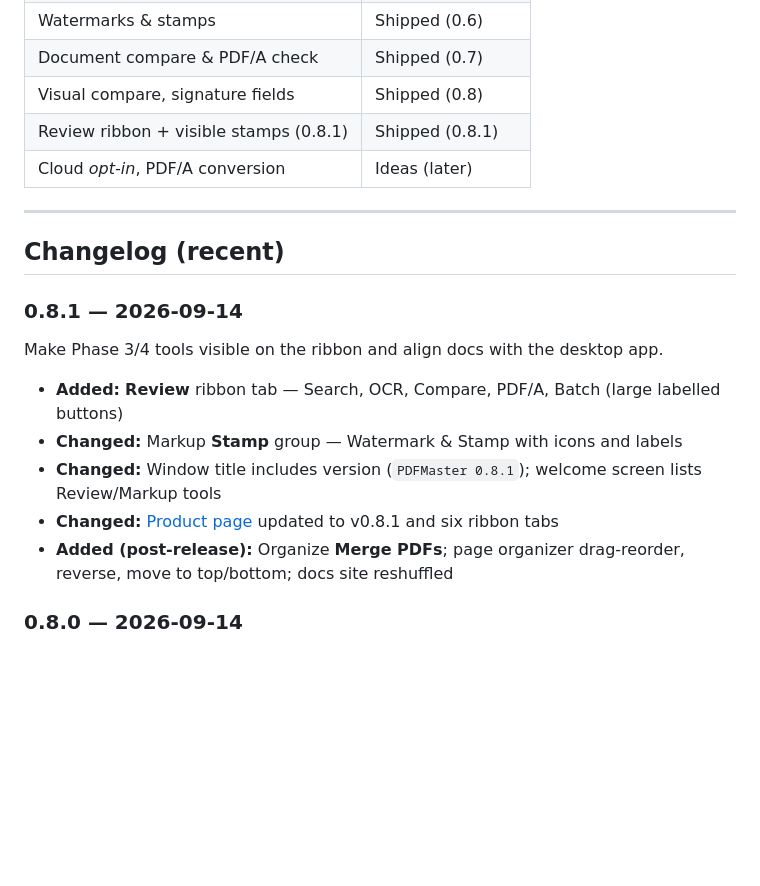
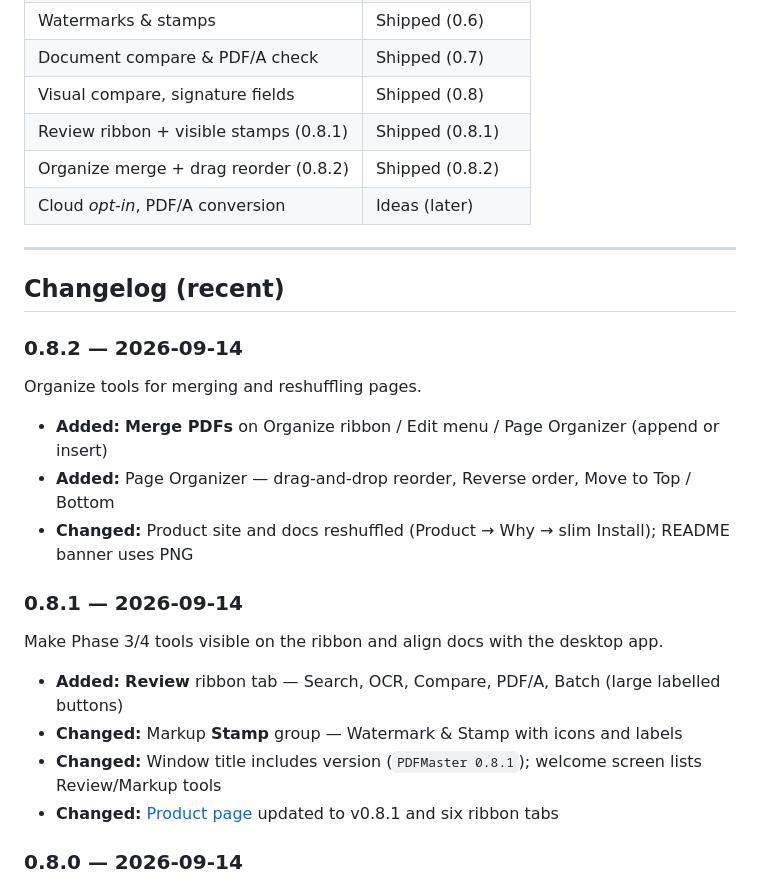
Before and after one commit to Remo-Consultants/pdfmaster, a Markdown page: README.md, the part around the change. GitHub-like rendering; blank space fills up the shorter version.

Commit message:
Ship PDFMaster 0.8.2 with Organize merge and page reshuffle.
Bump packaging and docs for Merge PDFs, drag-reorder, and reverse/move-to-edge tools.

Co-authored-by: Cursor <cursoragent@cursor.com>

```diff
--- a/README.md
+++ b/README.md
@@ -258,11 +258,20 @@ OCR is optional: install [Tesseract](https://github.com/tesseract-ocr/tesseract)
 | Document compare & PDF/A check | Shipped (0.7) |
 | Visual compare, signature fields | Shipped (0.8) |
 | Review ribbon + visible stamps (0.8.1) | Shipped (0.8.1) |
+| Organize merge + drag reorder (0.8.2) | Shipped (0.8.2) |
 | Cloud *opt-in*, PDF/A conversion | Ideas (later) |
 
 ---
 
 ## Changelog (recent)
+
+### 0.8.2 — 2026-09-14
+
+Organize tools for merging and reshuffling pages.
+
+- **Added:** **Merge PDFs** on Organize ribbon / Edit menu / Page Organizer (append or insert)
+- **Added:** Page Organizer — drag-and-drop reorder, Reverse order, Move to Top / Bottom
+- **Changed:** Product site and docs reshuffled (Product → Why → slim Install); README banner uses PNG
 
 ### 0.8.1 — 2026-09-14
 
@@ -272,7 +281,6 @@ Make Phase 3/4 tools visible on the ribbon and align docs with the desktop app.
 - **Changed:** Markup **Stamp** group — Watermark & Stamp with icons and labels
 - **Changed:** Window title includes version (`PDFMaster 0.8.1`); welcome screen lists Review/Markup tools
 - **Changed:** [Product page](https://remo-consultants.github.io/pdfmaster/) updated to v0.8.1 and six ribbon tabs
-- **Added (post-release):** Organize **Merge PDFs**; page organizer drag-reorder, reverse, move to top/bottom; docs site reshuffled
 
 ### 0.8.0 — 2026-09-14
 
```
Also changed, not shown: PRESS.md (+4 -4 lines), docs/assets/banner.png, 5 other files.
